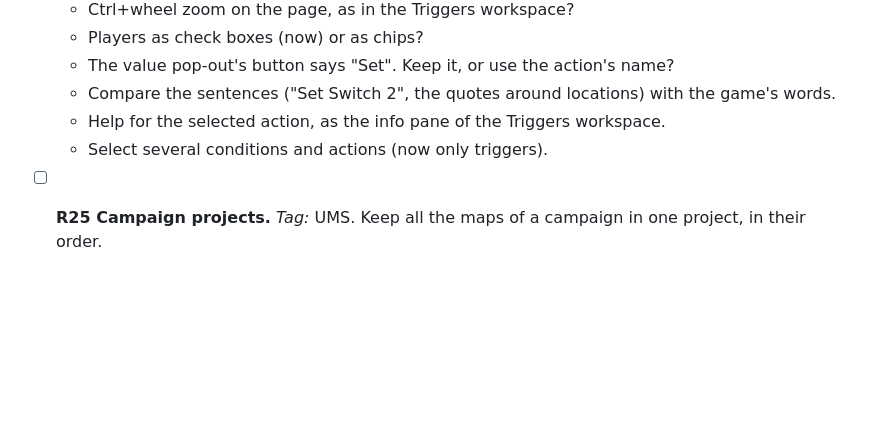
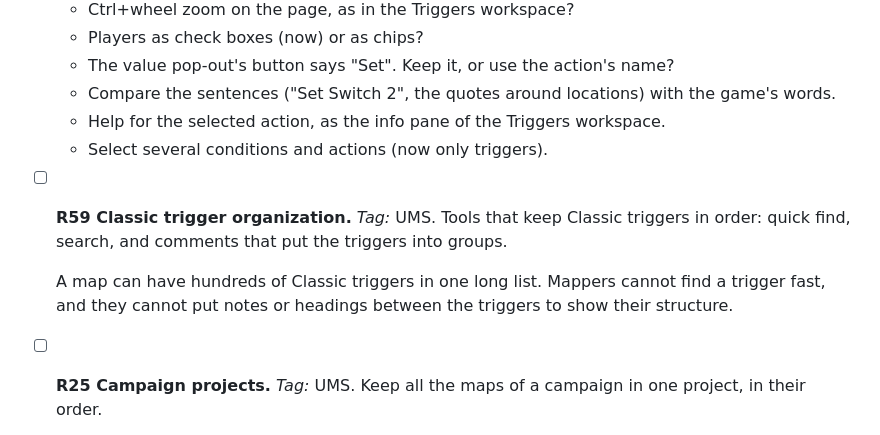
Before and after one commit to stardraft-editor/stardraft, a Markdown page: docs/project/ROADMAP.md, the part around the change. Drawn GitHub-style; blank space fills up the shorter version.

Commit message:
Roadmap: R59 Classic trigger organization (Next): quick find, search, and comments that put the triggers into groups

```diff
--- a/docs/project/ROADMAP.md
+++ b/docs/project/ROADMAP.md
@@ -142,6 +142,11 @@ Make StarDraft 2 a more powerful creation suite.
   - Compare the sentences ("Set Switch 2", the quotes around locations) with the game's words.
   - Help for the selected action, as the info pane of the Triggers workspace.
   - Select several conditions and actions (now only triggers).
+- [ ] **R59 Classic trigger organization.** *Tag:* UMS.
+  Tools that keep Classic triggers in order: quick find, search, and comments that put the triggers into groups.
+
+  A map can have hundreds of Classic triggers in one long list. Mappers cannot find a trigger fast, and they cannot
+  put notes or headings between the triggers to show their structure.
 - [ ] **R25 Campaign projects.** *Tag:* UMS.
   Keep all the maps of a campaign in one project, in their order.
 
```
